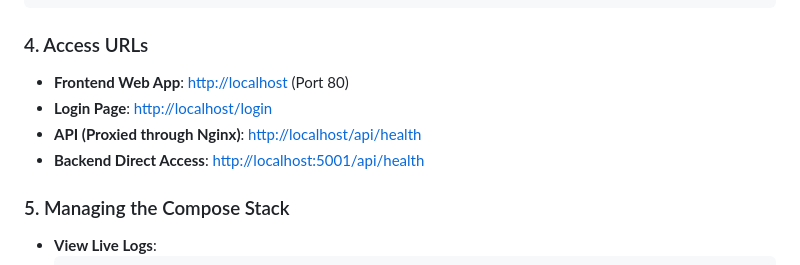
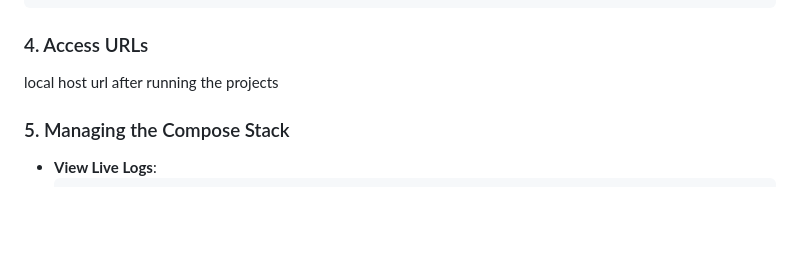
Before and after one commit to BhagyashreeEmekarCSBS/BCA_PYTHON_MINIPROJECT, a Markdown page: Rohan/README.md, the part around the change. Drawn GitHub-style; blank space fills up the shorter version.

````diff
--- a/Rohan/README.md
+++ b/Rohan/README.md
@@ -100,10 +100,8 @@ storerate-mysql      mysql:8.0           Up (healthy)              3306/tcp
 ```
 
 ### 4. Access URLs
-- **Frontend Web App**: [http://localhost](http://localhost) (Port 80)
-- **Login Page**: [http://localhost/login](http://localhost/login)
-- **API (Proxied through Nginx)**: [http://localhost/api/health](http://localhost/api/health)
-- **Backend Direct Access**: [http://localhost:5001/api/health](http://localhost:5001/api/health)
+local host url after running the projects
+
 
 ### 5. Managing the Compose Stack
 - **View Live Logs**:
````
